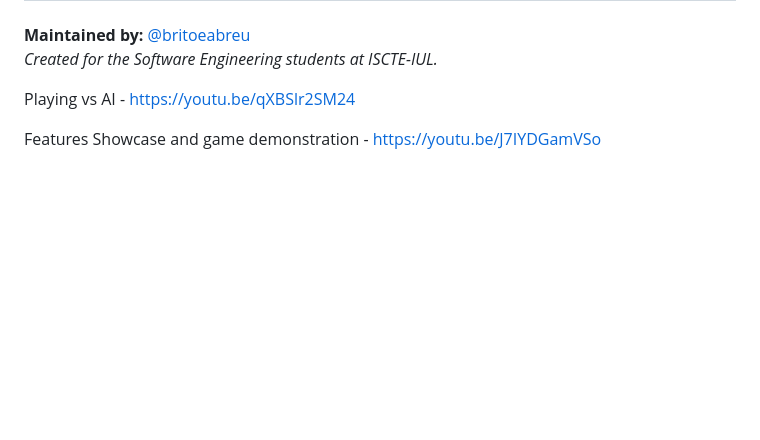
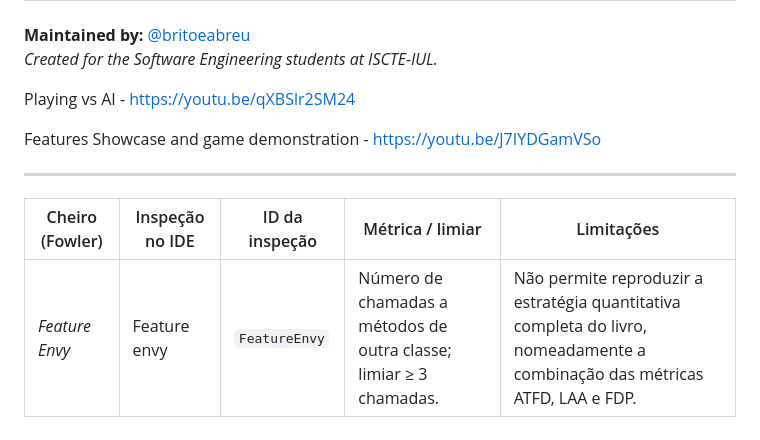
Before and after one commit to LETI-129818/Battleship2, a Markdown page: README.md, the part around the change. GitHub-like rendering; blank space fills up the shorter version.

```diff
--- a/README.md
+++ b/README.md
@@ -153,3 +153,9 @@ Distributed under the MIT License. See `LICENSE` for more information.
 Playing vs AI - https://youtu.be/qXBSlr2SM24
 
 Features Showcase and game demonstration - https://youtu.be/J7IYDGamVSo
+
+---
+
+| Cheiro (Fowler) | Inspeção no IDE | ID da inspeção | Métrica / limiar | Limitações |
+|---|---|---|---|---|
+| *Feature Envy* | Feature envy | `FeatureEnvy` | Número de chamadas a métodos de outra classe; limiar ≥ 3 chamadas. | Não permite reproduzir a estratégia quantitativa completa do livro, nomeadamente a combinação das métricas ATFD, LAA e FDP. |
```
